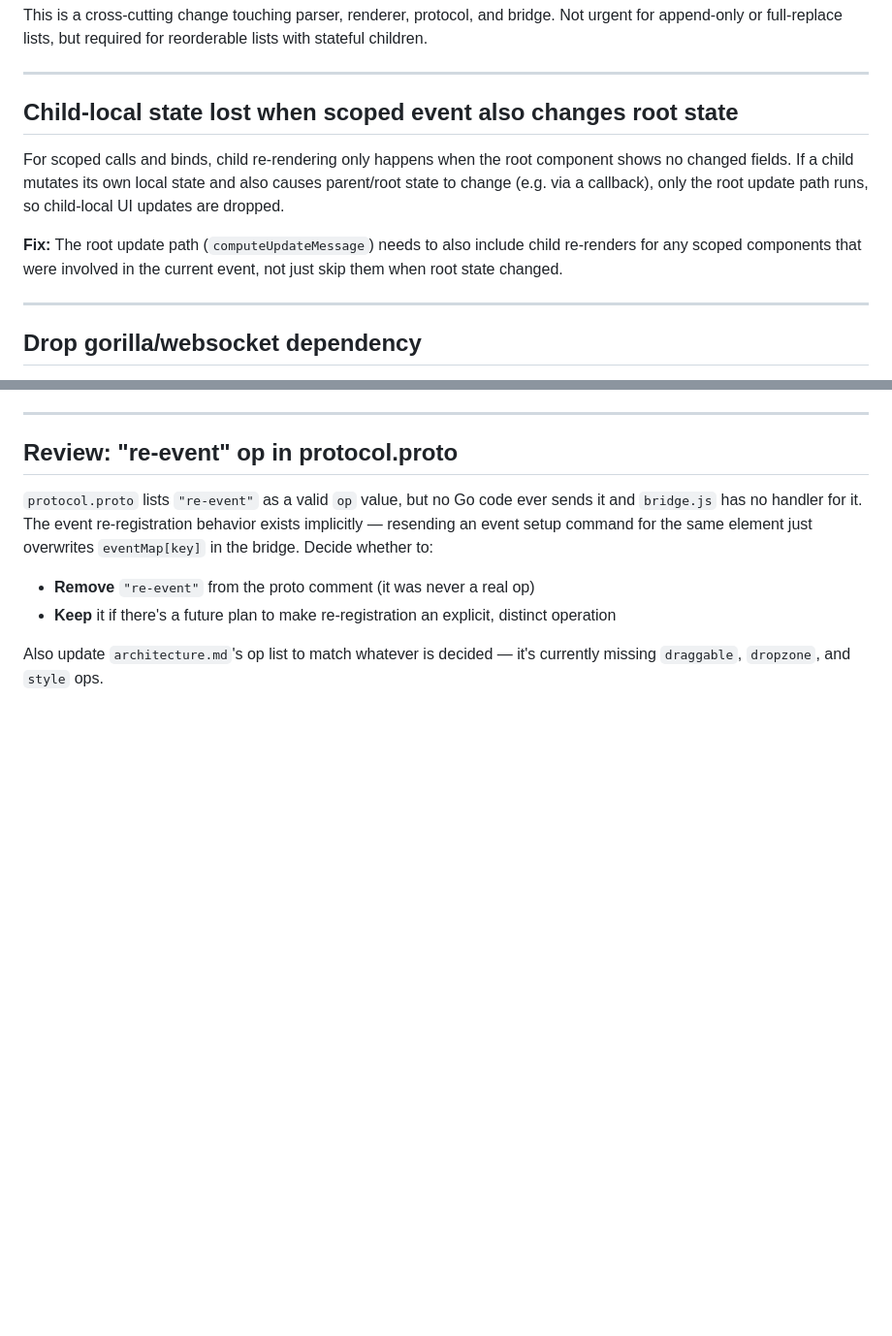
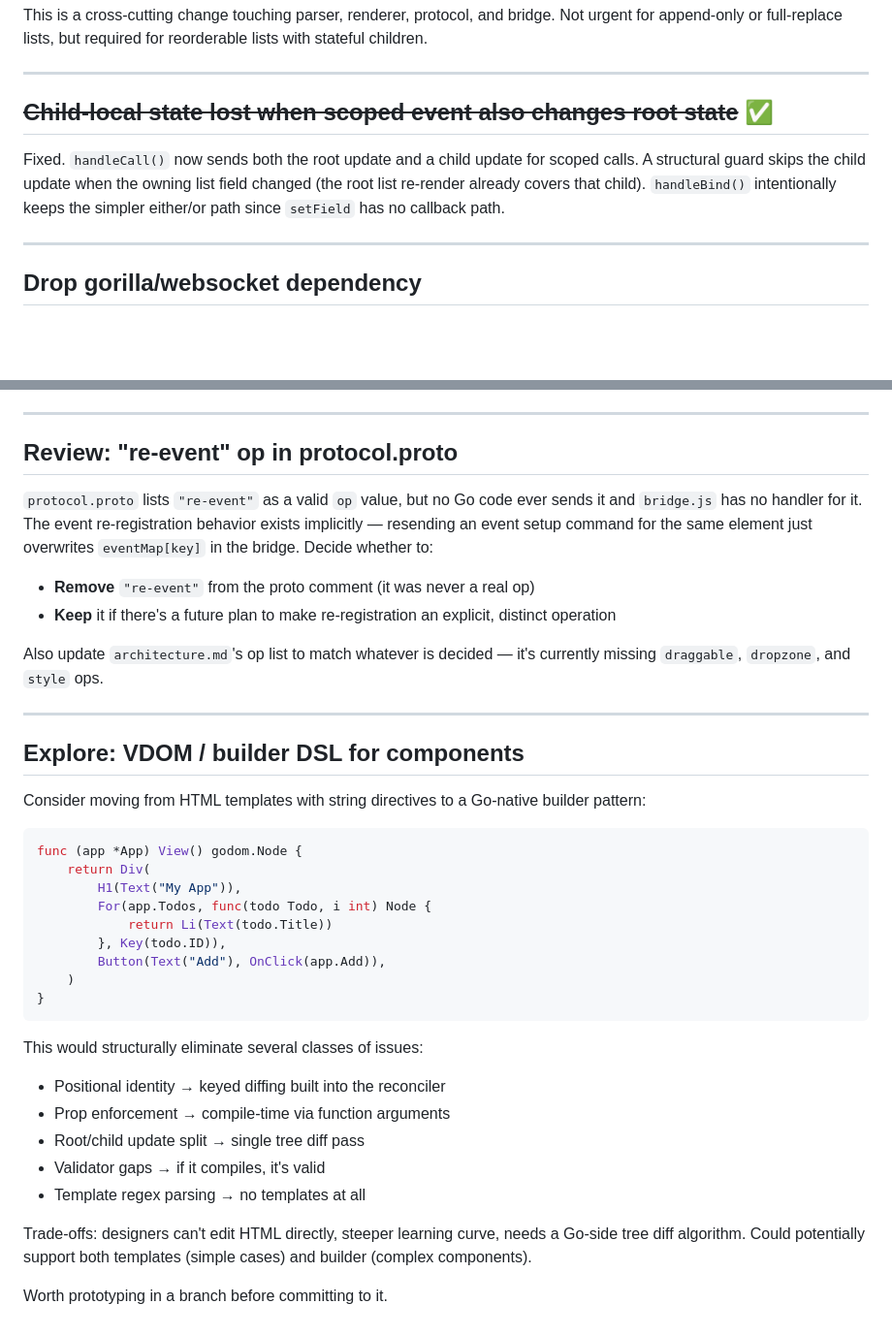
Before and after one commit to anupshinde/godom, a Markdown page: docs/planning/next.md, 2 parts joined by grey strips. Shown at 97% size. GitHub-like rendering; blank space fills up the shorter version.

Commit message:
Update next.md: mark child state fix done, add VDOM/builder exploration
Co-Authored-By: Claude Opus 4.6 <noreply@anthropic.com>

````diff
--- a/docs/planning/next.md
+++ b/docs/planning/next.md
@@ -87,11 +87,9 @@ This is a cross-cutting change touching parser, renderer, protocol, and bridge.
 
 ---
 
-## Child-local state lost when scoped event also changes root state
+## ~~Child-local state lost when scoped event also changes root state~~ ✅
 
-For scoped calls and binds, child re-rendering only happens when the root component shows no changed fields. If a child mutates its own local state and also causes parent/root state to change (e.g. via a callback), only the root update path runs, so child-local UI updates are dropped.
-
-**Fix:** The root update path (`computeUpdateMessage`) needs to also include child re-renders for any scoped components that were involved in the current event, not just skip them when root state changed.
+Fixed. `handleCall()` now sends both the root update and a child update for scoped calls. A structural guard skips the child update when the owning list field changed (the root list re-render already covers that child). `handleBind()` intentionally keeps the simpler either/or path since `setField` has no callback path.
 
 ---
 
@@ -138,3 +136,32 @@ The `g-for` implementation — especially nested g-for — needs a manual review
 - **Keep** it if there's a future plan to make re-registration an explicit, distinct operation
 
 Also update `architecture.md`'s op list to match whatever is decided — it's currently missing `draggable`, `dropzone`, and `style` ops.
+
+---
+
+## Explore: VDOM / builder DSL for components
+
+Consider moving from HTML templates with string directives to a Go-native builder pattern:
+
+```go
+func (app *App) View() godom.Node {
+    return Div(
+        H1(Text("My App")),
+        For(app.Todos, func(todo Todo, i int) Node {
+            return Li(Text(todo.Title))
+        }, Key(todo.ID)),
+        Button(Text("Add"), OnClick(app.Add)),
+    )
+}
+```
+
+This would structurally eliminate several classes of issues:
+- Positional identity → keyed diffing built into the reconciler
+- Prop enforcement → compile-time via function arguments
+- Root/child update split → single tree diff pass
+- Validator gaps → if it compiles, it's valid
+- Template regex parsing → no templates at all
+
+Trade-offs: designers can't edit HTML directly, steeper learning curve, needs a Go-side tree diff algorithm. Could potentially support both templates (simple cases) and builder (complex components).
+
+Worth prototyping in a branch before committing to it.
````
